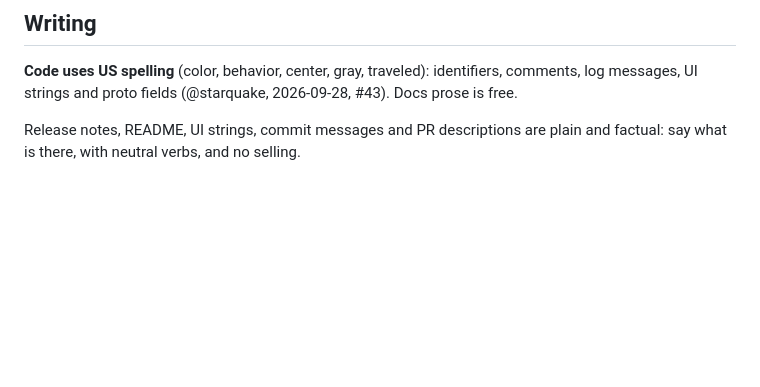
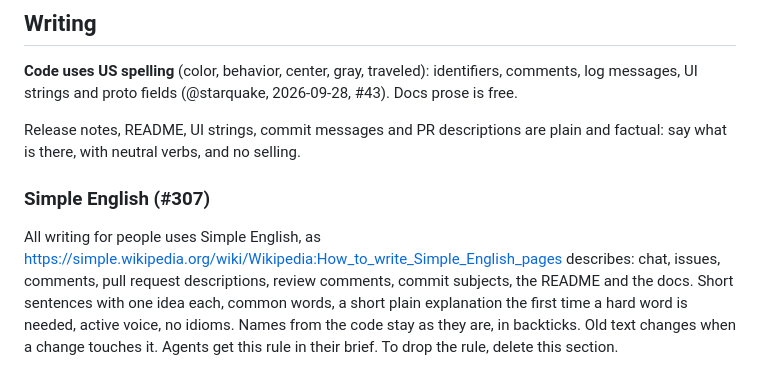
Before and after one commit to starquake/voidmarch, a Markdown page: CLAUDE.md, the part around the change. GitHub-like rendering; blank space fills up the shorter version.

Commit message:
Write in Simple English (#308)

```diff
--- a/CLAUDE.md
+++ b/CLAUDE.md
@@ -423,3 +423,14 @@ identifiers, comments, log messages, UI strings and proto fields
 
 Release notes, README, UI strings, commit messages and PR descriptions are
 plain and factual: say what is there, with neutral verbs, and no selling.
+
+### Simple English (#307)
+
+All writing for people uses Simple English, as
+https://simple.wikipedia.org/wiki/Wikipedia:How_to_write_Simple_English_pages
+describes: chat, issues, comments, pull request descriptions, review comments,
+commit subjects, the README and the docs. Short sentences with one idea each,
+common words, a short plain explanation the first time a hard word is needed,
+active voice, no idioms. Names from the code stay as they are, in backticks.
+Old text changes when a change touches it. Agents get this rule in their brief.
+To drop the rule, delete this section.
```
